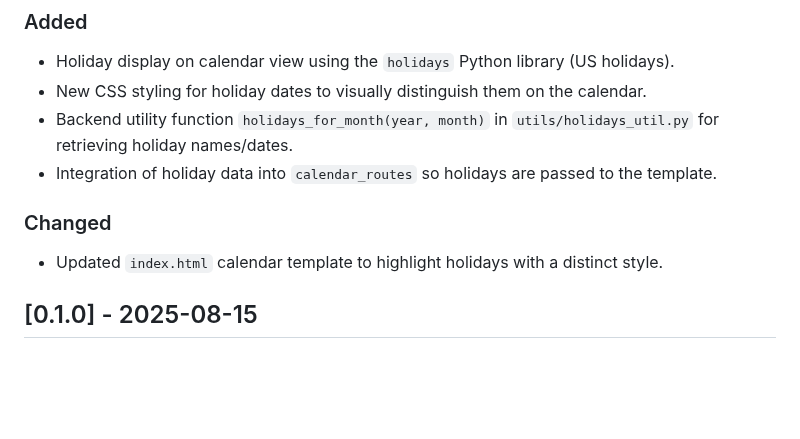
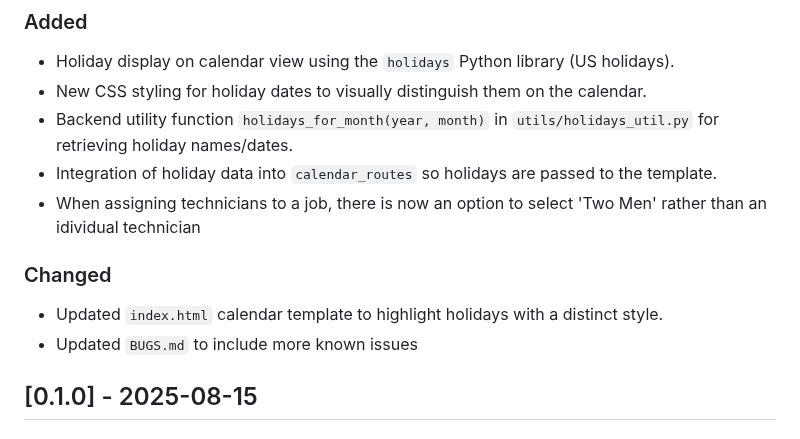
Before and after one commit to notoriouslogank/ExTerminus, a Markdown page: CHANGELOG.md, the part around the change. Drawn GitHub-style; blank space fills up the shorter version.

```diff
--- a/CHANGELOG.md
+++ b/CHANGELOG.md
@@ -10,10 +10,12 @@ All notable changes to this project will be documented here.
 - New CSS styling for holiday dates to visually distinguish them on the calendar.
 - Backend utility function `holidays_for_month(year, month)` in `utils/holidays_util.py` for retrieving holiday names/dates.
 - Integration of holiday data into `calendar_routes` so holidays are passed to the template.
+- When assigning technicians to a job, there is now an option to select 'Two Men' rather than an idividual technician
 
 ### Changed
 
 - Updated `index.html` calendar template to highlight holidays with a distinct style.
+- Updated `BUGS.md` to include more known issues
 
 ## [0.1.0] - 2025-08-15
 
```
Also changed, not shown: docs/BUGS.md (+10 -0 lines).
